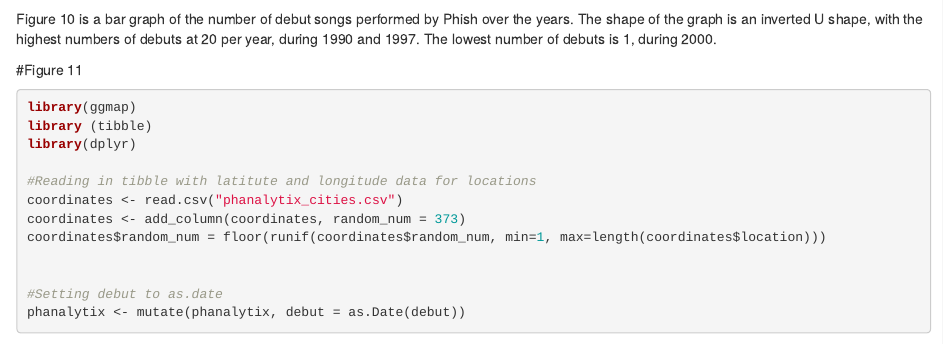
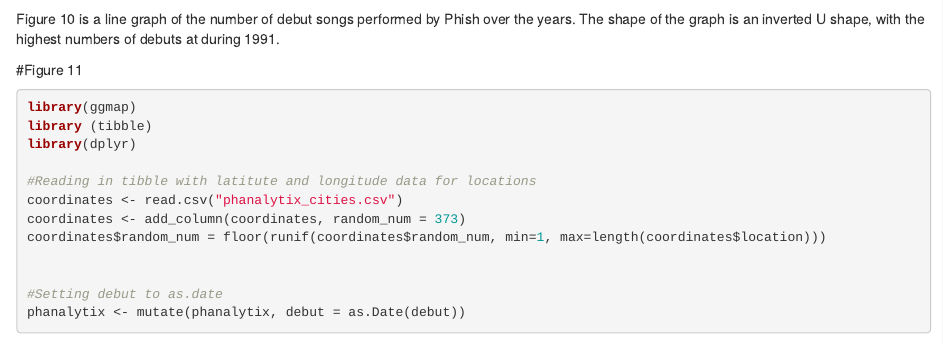
Before and after one commit to jmay1995/390_Final_Project, an R Markdown document (EDA_Aish.Rmd): the page in a window 1100 px wide, from 4930 px down. Rendered offline with R 4.5, knitr and Pandoc, with nearby package versions; some code elsewhere in the file could not run offline.

Commit message:
Add files via upload

````diff
--- a/EDA_Aish.Rmd
+++ b/EDA_Aish.Rmd
@@ -213,7 +216,7 @@
 
 ```
 
-Figure 10 is a bar graph of the number of debut songs performed by Phish over the years.  The shape of the graph is an inverted U shape, with the highest numbers of debuts at 20 per year, during 1990 and 1997.  The lowest number of debuts is 1, during 2000.
+Figure 10 is a line graph of the number of debut songs performed by Phish over the years.  The shape of the graph is an inverted U shape, with the highest numbers of debuts at during 1991.
 
 
 #Figure 11
````
Also changed, not shown: EDA_Aish.Rmd (3 more changed lines).
